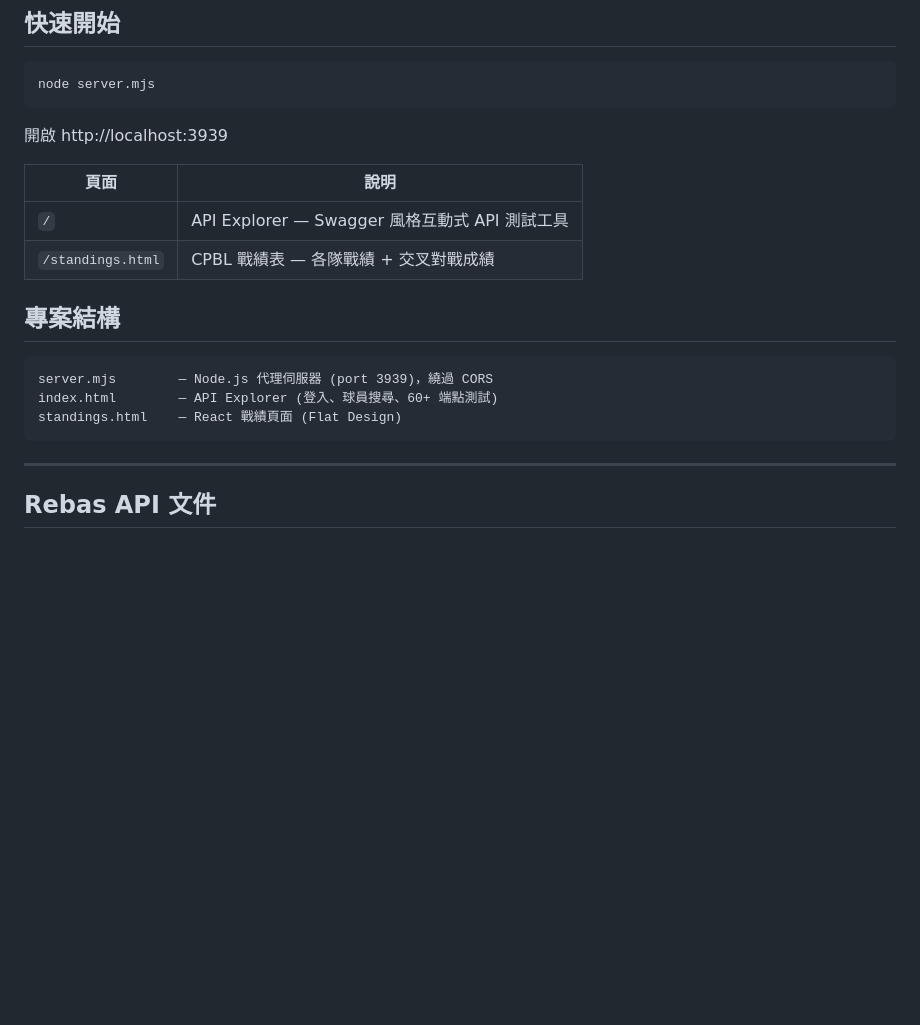
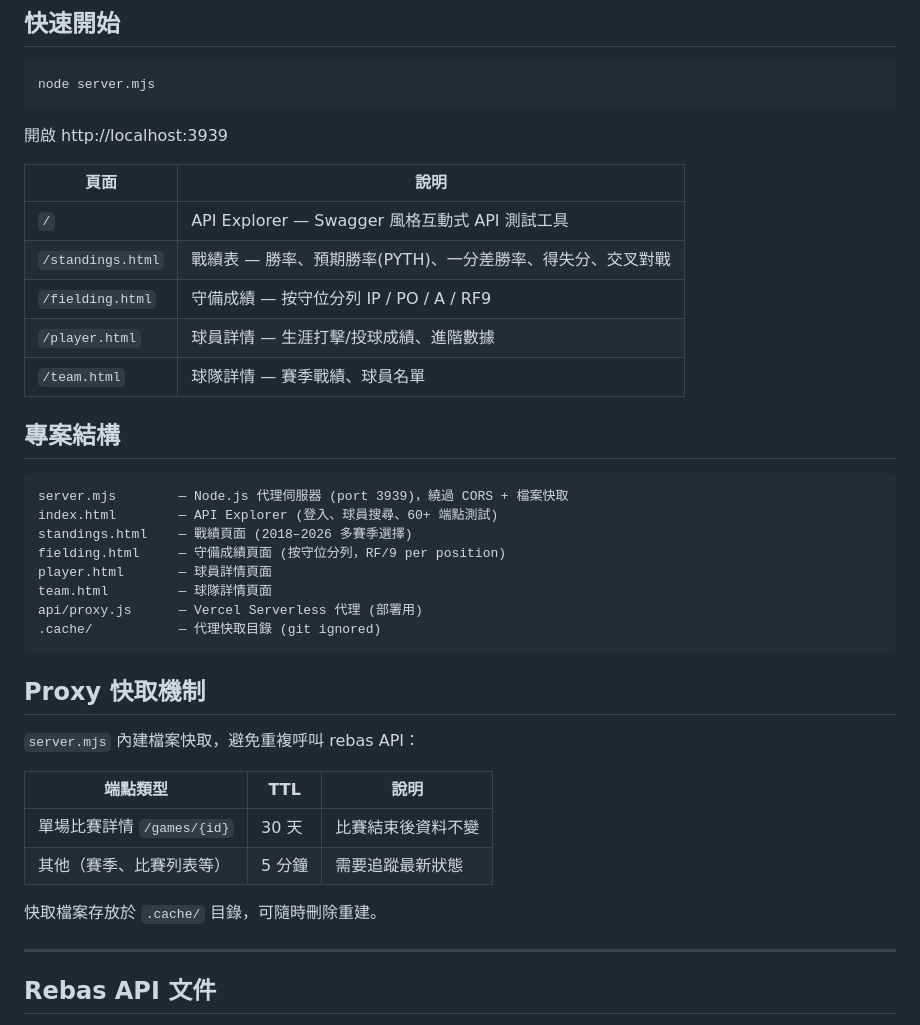
Before and after one commit to MarkHungBuddha/cpbl, a Markdown page: README.md, the part around the change. Rendered like a GitHub page; blank space fills up the shorter version.

Commit message:
docs: update README with all pages, proxy cache, and project structure
Co-Authored-By: Claude Opus 4.6 <noreply@anthropic.com>

````diff
--- a/README.md
+++ b/README.md
@@ -15,15 +15,34 @@ node server.mjs
 | 頁面 | 說明 |
 |------|------|
 | `/` | API Explorer — Swagger 風格互動式 API 測試工具 |
-| `/standings.html` | CPBL 戰績表 — 各隊戰績 + 交叉對戰成績 |
+| `/standings.html` | 戰績表 — 勝率、預期勝率(PYTH)、一分差勝率、得失分、交叉對戰 |
+| `/fielding.html` | 守備成績 — 按守位分列 IP / PO / A / RF9 |
+| `/player.html` | 球員詳情 — 生涯打擊/投球成績、進階數據 |
+| `/team.html` | 球隊詳情 — 賽季戰績、球員名單 |
 
 ## 專案結構
 
 ```
-server.mjs        — Node.js 代理伺服器 (port 3939)，繞過 CORS
+server.mjs        — Node.js 代理伺服器 (port 3939)，繞過 CORS + 檔案快取
 index.html        — API Explorer (登入、球員搜尋、60+ 端點測試)
-standings.html    — React 戰績頁面 (Flat Design)
+standings.html    — 戰績頁面 (2018–2026 多賽季選擇)
+fielding.html     — 守備成績頁面 (按守位分列，RF/9 per position)
+player.html       — 球員詳情頁面
+team.html         — 球隊詳情頁面
+api/proxy.js      — Vercel Serverless 代理 (部署用)
+.cache/           — 代理快取目錄 (git ignored)
 ```
+
+## Proxy 快取機制
+
+`server.mjs` 內建檔案快取，避免重複呼叫 rebas API：
+
+| 端點類型 | TTL | 說明 |
+|----------|-----|------|
+| 單場比賽詳情 `/games/{id}` | 30 天 | 比賽結束後資料不變 |
+| 其他（賽季、比賽列表等） | 5 分鐘 | 需要追蹤最新狀態 |
+
+快取檔案存放於 `.cache/` 目錄，可隨時刪除重建。
 
 ---
 
````
